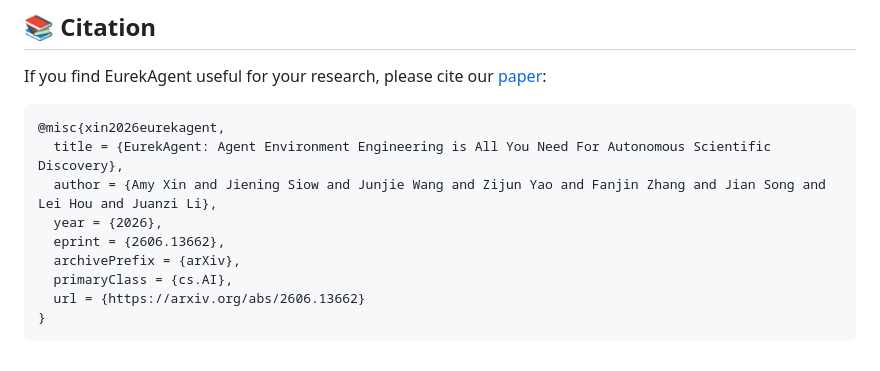
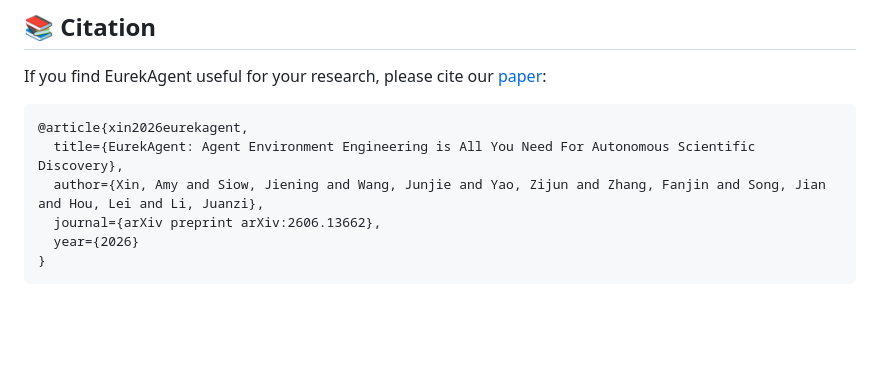
Before and after one commit to THU-Team-Eureka/EurekAgent, a Markdown page: README.md, the part around the change. GitHub-like rendering; blank space fills up the shorter version.

Commit message:
Update citation with Arxiv paper

````diff
--- a/README.md
+++ b/README.md
@@ -322,13 +322,10 @@ This project is licensed under [AGPL-3.0](LICENSE). For commercial licensing inq
 If you find EurekAgent useful for your research, please cite our [paper](https://arxiv.org/abs/2606.13662):
 
 ```bibtex
-@misc{xin2026eurekagent,
-  title = {EurekAgent: Agent Environment Engineering is All You Need For Autonomous Scientific Discovery},
-  author = {Amy Xin and Jiening Siow and Junjie Wang and Zijun Yao and Fanjin Zhang and Jian Song and Lei Hou and Juanzi Li},
-  year = {2026},
-  eprint = {2606.13662},
-  archivePrefix = {arXiv},
-  primaryClass = {cs.AI},
-  url = {https://arxiv.org/abs/2606.13662}
+@article{xin2026eurekagent,
+  title={EurekAgent: Agent Environment Engineering is All You Need For Autonomous Scientific Discovery},
+  author={Xin, Amy and Siow, Jiening and Wang, Junjie and Yao, Zijun and Zhang, Fanjin and Song, Jian and Hou, Lei and Li, Juanzi},
+  journal={arXiv preprint arXiv:2606.13662},
+  year={2026}
 }
 ```
````
